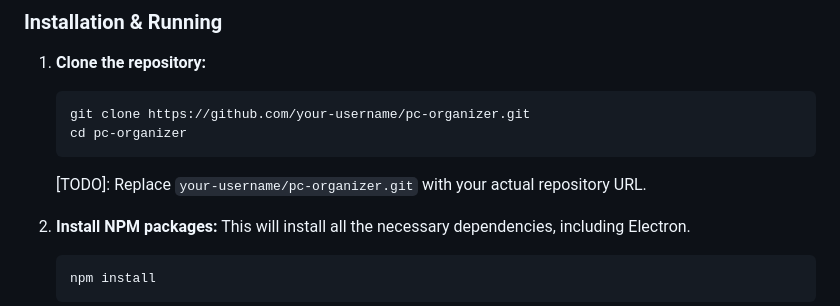
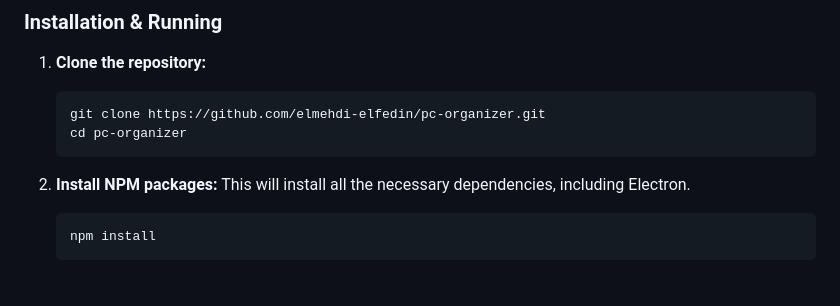
Before and after one commit to elmehdi-elfedini/PC-Organizer, a Markdown page: README.md, the part around the change. Rendered like a GitHub page; blank space fills up the shorter version.

````diff
--- a/README.md
+++ b/README.md
@@ -59,10 +59,9 @@ To get a local copy up and running for development purposes, follow these simple
 ### Installation & Running
 1. **Clone the repository:**
    ```bash
-   git clone https://github.com/your-username/pc-organizer.git
+   git clone https://github.com/elmehdi-elfedin/pc-organizer.git
    cd pc-organizer
    ```
-   [TODO]: Replace `your-username/pc-organizer.git` with your actual repository URL.
 
 2. **Install NPM packages:**
    This will install all the necessary dependencies, including Electron.
````
